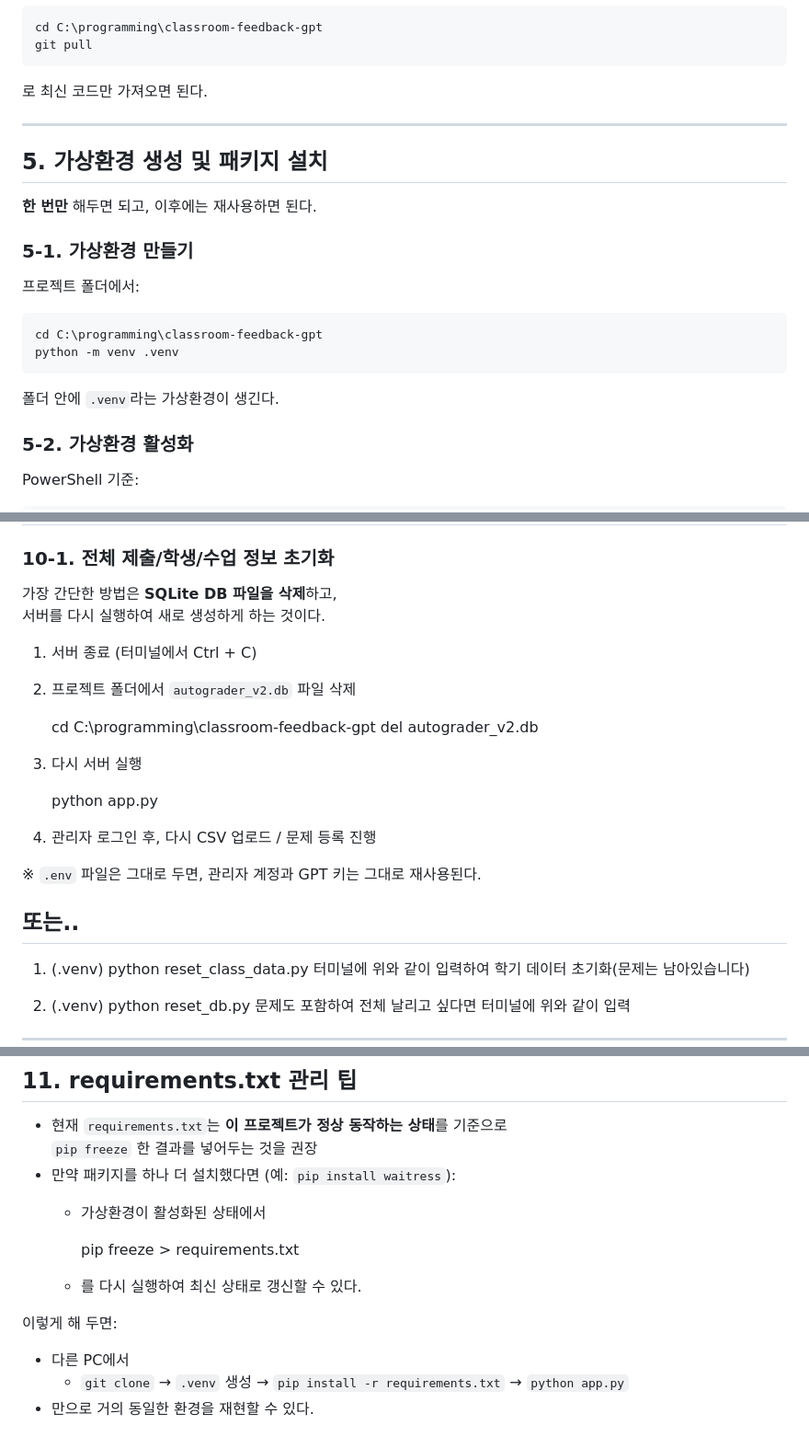
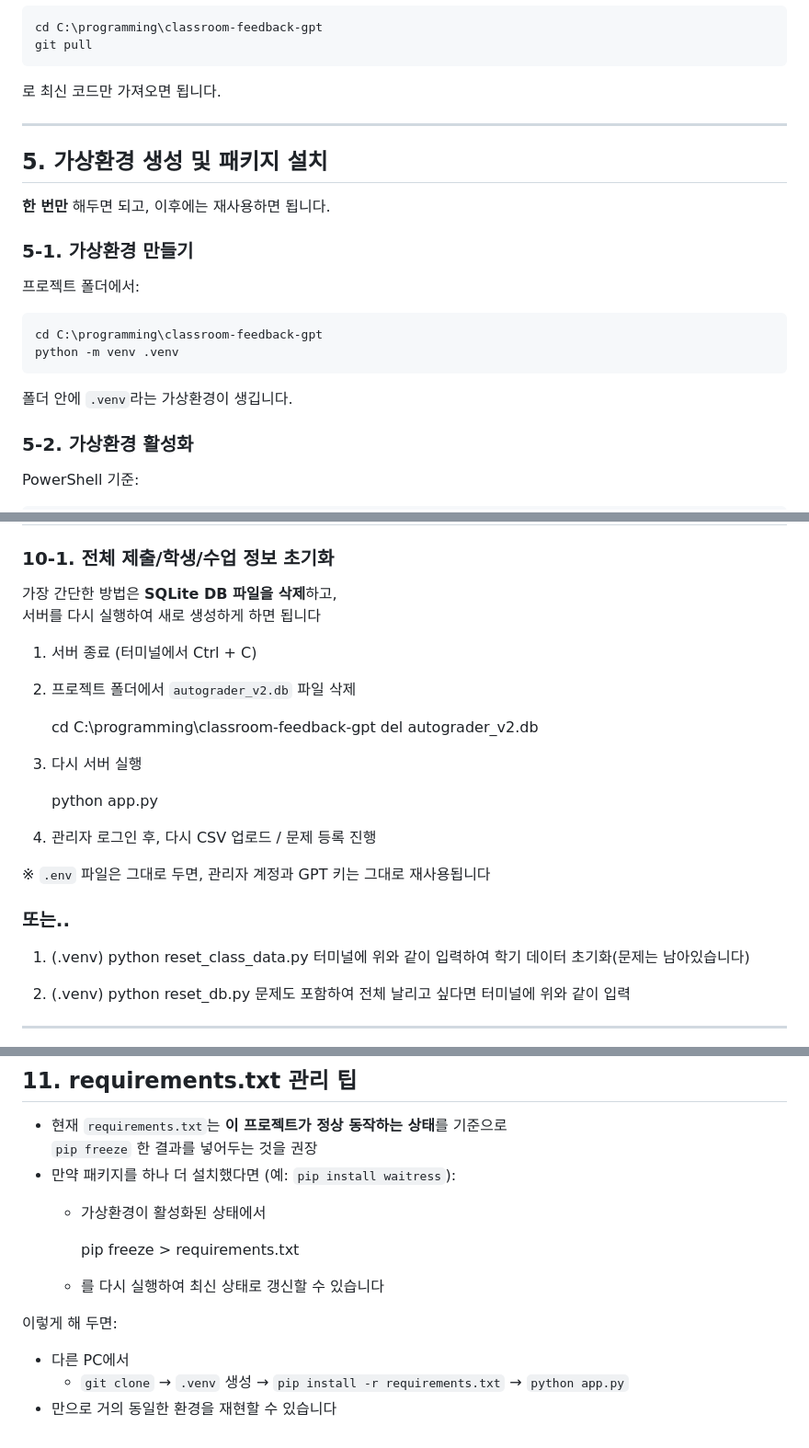
Before and after one commit to heesooedu/classroom-feedback-gpt, a Markdown page: README.md, 3 parts joined by grey strips. Shown: that part at 92% size. GitHub-like rendering.

```diff
--- a/README.md
+++ b/README.md
@@ -92,13 +91,13 @@
     cd C:\programming\classroom-feedback-gpt
     git pull
 
-로 최신 코드만 가져오면 된다.
+로 최신 코드만 가져오면 됩니다.
 
 ---
 
 ## 5. 가상환경 생성 및 패키지 설치
 
-**한 번만** 해두면 되고, 이후에는 재사용하면 된다.
+**한 번만** 해두면 되고, 이후에는 재사용하면 됩니다.
 
 ### 5-1. 가상환경 만들기
 
@@ -107,7 +106,7 @@
     cd C:\programming\classroom-feedback-gpt
     python -m venv .venv
 
-폴더 안에 `.venv`라는 가상환경이 생긴다.
+폴더 안에 `.venv`라는 가상환경이 생깁니다.
 
 ### 5-2. 가상환경 활성화
 
@@ -265,7 +263,7 @@ CSV 예시 (UTF-8 권장):
 ### 10-1. 전체 제출/학생/수업 정보 초기화
 
 가장 간단한 방법은 **SQLite DB 파일을 삭제**하고,
-서버를 다시 실행하여 새로 생성하게 하는 것이다.
+서버를 다시 실행하여 새로 생성하게 하면 됩니다
 
 1. 서버 종료 (터미널에서 Ctrl + C)
 2. 프로젝트 폴더에서 `autograder_v2.db` 파일 삭제
@@ -279,9 +277,9 @@ CSV 예시 (UTF-8 권장):
 
 4. 관리자 로그인 후, 다시 CSV 업로드 / 문제 등록 진행
 
-※ `.env` 파일은 그대로 두면, 관리자 계정과 GPT 키는 그대로 재사용된다.
+※ `.env` 파일은 그대로 두면, 관리자 계정과 GPT 키는 그대로 재사용됩니다
 
-## 또는..
+### 또는..
 1. (.venv) python reset_class_data.py
 터미널에 위와 같이 입력하여 학기 데이터 초기화(문제는 남아있습니다)
 
@@ -300,10 +298,10 @@ CSV 예시 (UTF-8 권장):
 
     pip freeze > requirements.txt
 
-  - 를 다시 실행하여 최신 상태로 갱신할 수 있다.
+  - 를 다시 실행하여 최신 상태로 갱신할 수 있습니다
 
 이렇게 해 두면:
 
 - 다른 PC에서
   - `git clone` → `.venv` 생성 → `pip install -r requirements.txt` → `python app.py`
-- 만으로 거의 동일한 환경을 재현할 수 있다.
+- 만으로 거의 동일한 환경을 재현할 수 있습니다
```
Also changed, not shown: other parts of README.md (+14 -16 lines).
